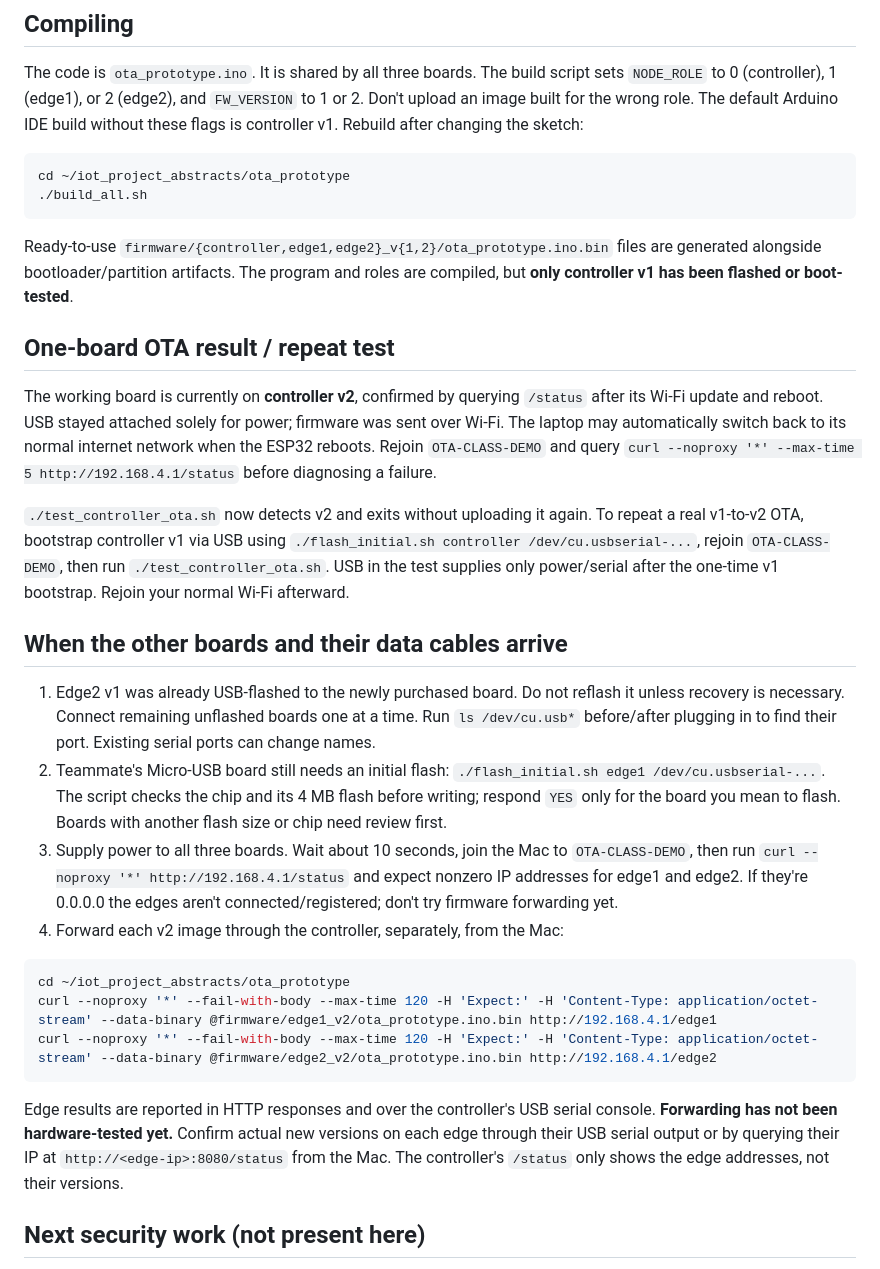
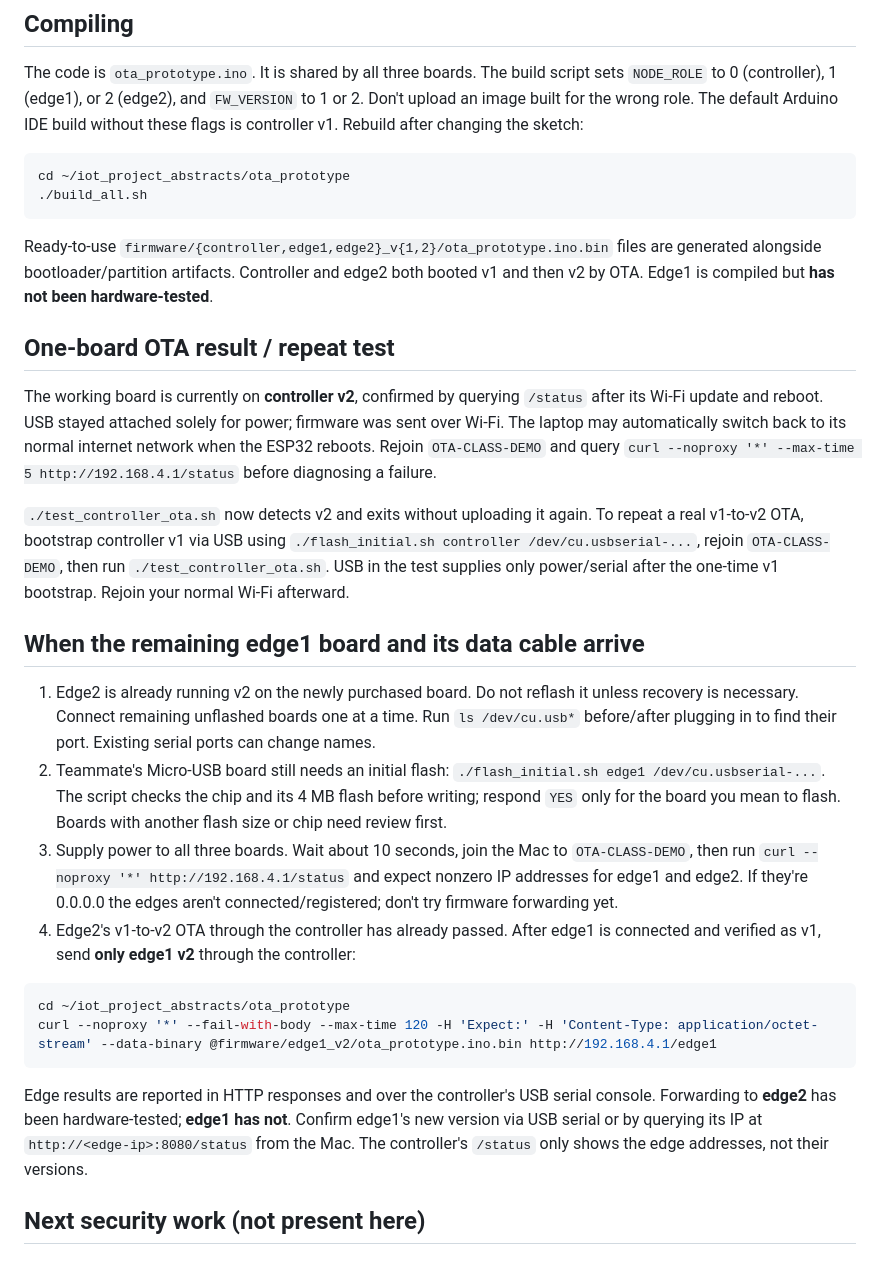
Before and after one commit to VishnuM049/esp32-three-node-ota, a Markdown page: README.md, the part around one of its changes. Rendered like a GitHub page.

Commit message:
Document confirmed controller-to-edge2 Wi-Fi OTA

````diff
--- a/README.md
+++ b/README.md
@@ -23,7 +23,7 @@ cd ~/iot_project_abstracts/ota_prototype
 ./build_all.sh
 ```
 
-Ready-to-use `firmware/{controller,edge1,edge2}_v{1,2}/ota_prototype.ino.bin` files are generated alongside bootloader/partition artifacts. The program and roles are compiled, but **only controller v1 has been flashed or boot-tested**.
+Ready-to-use `firmware/{controller,edge1,edge2}_v{1,2}/ota_prototype.ino.bin` files are generated alongside bootloader/partition artifacts. Controller and edge2 both booted v1 and then v2 by OTA. Edge1 is compiled but **has not been hardware-tested**.
 
 ## One-board OTA result / repeat test
 
@@ -31,20 +31,19 @@ The working board is currently on **controller v2**, confirmed by querying `/sta
 
 `./test_controller_ota.sh` now detects v2 and exits without uploading it again. To repeat a real v1-to-v2 OTA, bootstrap controller v1 via USB using `./flash_initial.sh controller /dev/cu.usbserial-...`, rejoin `OTA-CLASS-DEMO`, then run `./test_controller_ota.sh`. USB in the test supplies only power/serial after the one-time v1 bootstrap. Rejoin your normal Wi-Fi afterward.
 
-## When the other boards and their data cables arrive
+## When the remaining edge1 board and its data cable arrive
 
-1. Edge2 v1 was already USB-flashed to the newly purchased board. Do not reflash it unless recovery is necessary. Connect remaining unflashed boards one at a time. Run `ls /dev/cu.usb*` before/after plugging in to find their port. Existing serial ports can change names.
+1. Edge2 is already running v2 on the newly purchased board. Do not reflash it unless recovery is necessary. Connect remaining unflashed boards one at a time. Run `ls /dev/cu.usb*` before/after plugging in to find their port. Existing serial ports can change names.
 2. Teammate's Micro-USB board still needs an initial flash: `./flash_initial.sh edge1 /dev/cu.usbserial-...`. The script checks the chip and its 4 MB flash before writing; respond `YES` only for the board you mean to flash. Boards with another flash size or chip need review first.
 3. Supply power to all three boards. Wait about 10 seconds, join the Mac to `OTA-CLASS-DEMO`, then run `curl --noproxy '*' http://192.168.4.1/status` and expect nonzero IP addresses for edge1 and edge2. If they're 0.0.0.0 the edges aren't connected/registered; don't try firmware forwarding yet.
-4. Forward each v2 image through the controller, separately, from the Mac:
+4. Edge2's v1-to-v2 OTA through the controller has already passed. After edge1 is connected and verified as v1, send **only edge1 v2** through the controller:
 
 ```bash
 cd ~/iot_project_abstracts/ota_prototype
 curl --noproxy '*' --fail-with-body --max-time 120 -H 'Expect:' -H 'Content-Type: application/octet-stream' --data-binary @firmware/edge1_v2/ota_prototype.ino.bin http://192.168.4.1/edge1
-curl --noproxy '*' --fail-with-body --max-time 120 -H 'Expect:' -H 'Content-Type: application/octet-stream' --data-binary @firmware/edge2_v2/ota_prototype.ino.bin http://192.168.4.1/edge2
 ```
 
-Edge results are reported in HTTP responses and over the controller's USB serial console. **Forwarding has not been hardware-tested yet.** Confirm actual new versions on each edge through their USB serial output or by querying their IP at `http://<edge-ip>:8080/status` from the Mac. The controller's `/status` only shows the edge addresses, not their versions.
+Edge results are reported in HTTP responses and over the controller's USB serial console. Forwarding to **edge2** has been hardware-tested; **edge1 has not**. Confirm edge1's new version via USB serial or by querying its IP at `http://<edge-ip>:8080/status` from the Mac. The controller's `/status` only shows the edge addresses, not their versions.
 
 ## Next security work (not present here)
 
````
Also changed, not shown: other parts of README.md (+2 -2 lines).
